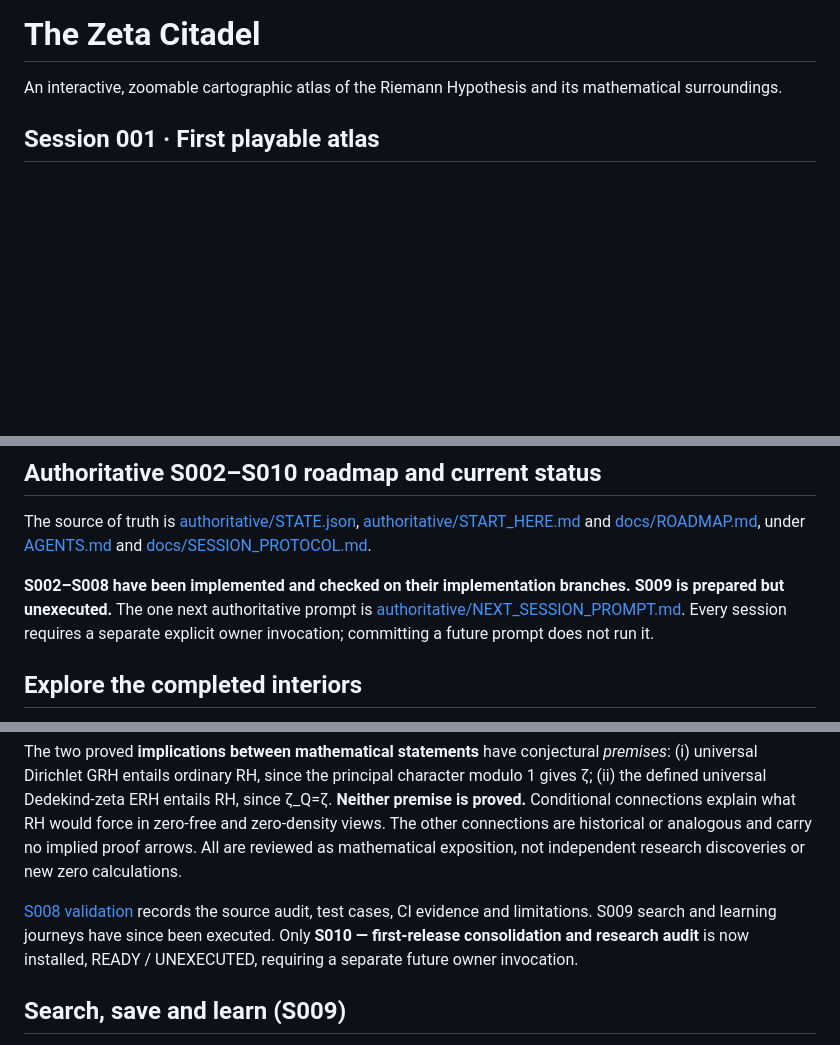
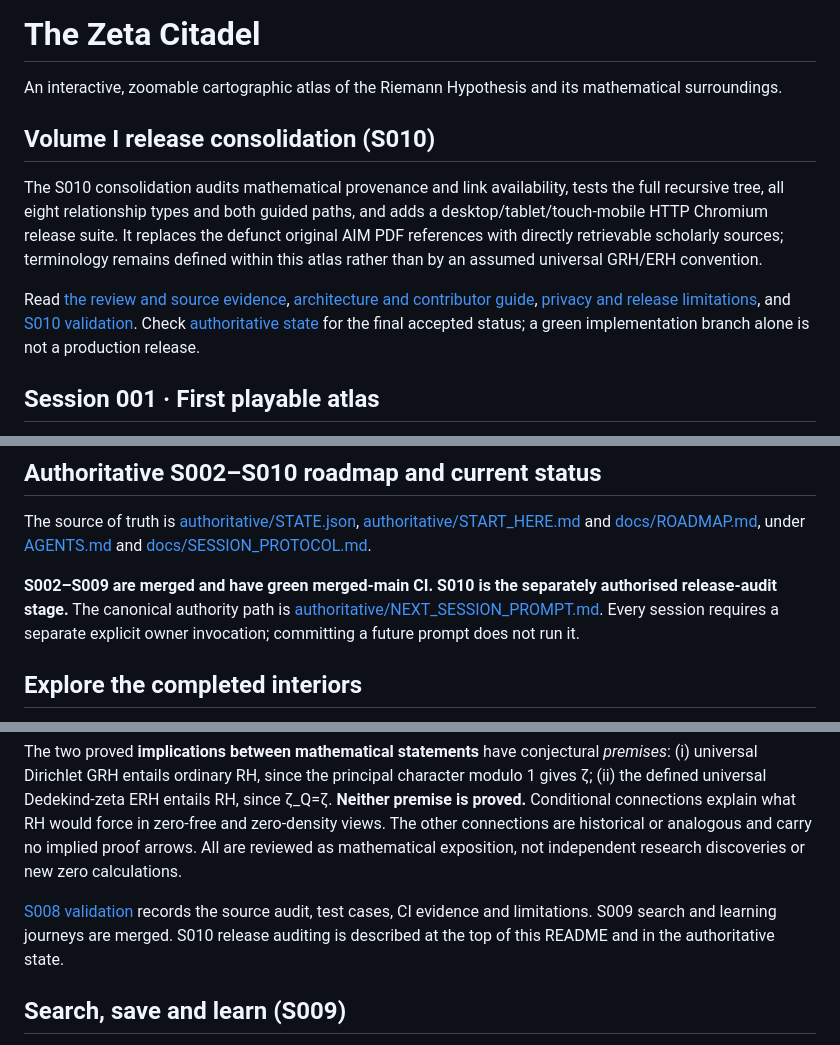
Before and after one commit to jfairfaxball-348/The-Zeta-Citadel, a Markdown page: README.md, 3 parts joined by grey strips. Drawn GitHub-style; blank space fills up the shorter version.

Commit message:
S010: consolidate README and link audit, contribution, privacy and release evidence

```diff
--- a/README.md
+++ b/README.md
@@ -1,6 +1,12 @@
 # The Zeta Citadel
 
 An interactive, zoomable cartographic atlas of the Riemann Hypothesis and its mathematical surroundings.
+
+## Volume I release consolidation (S010)
+
+The S010 consolidation audits mathematical provenance and link availability, tests the full recursive tree, all eight relationship types and both guided paths, and adds a desktop/tablet/touch-mobile HTTP Chromium release suite. It replaces the defunct original AIM PDF references with directly retrievable scholarly sources; terminology remains defined within this atlas rather than by an assumed universal GRH/ERH convention.
+
+Read [the review and source evidence](docs/MATHEMATICAL_SOURCE_AUDIT.md), [architecture and contributor guide](docs/CONTRIBUTING_AND_DATA_CONTRACT.md), [privacy and release limitations](docs/RELEASE_AND_PRIVACY.md), and [S010 validation](sessions/S010/VALIDATION.md). Check [authoritative state](authoritative/STATE.json) for the final accepted status; a green implementation branch alone is not a production release.
 
 ## Session 001 · First playable atlas
 
@@ -76,7 +82,7 @@ Apache-2.0 (see LICENSE).
 
 The source of truth is [authoritative/STATE.json](authoritative/STATE.json), [authoritative/START_HERE.md](authoritative/START_HERE.md) and [docs/ROADMAP.md](docs/ROADMAP.md), under [AGENTS.md](AGENTS.md) and [docs/SESSION_PROTOCOL.md](docs/SESSION_PROTOCOL.md).
 
-**S002–S008 have been implemented and checked on their implementation branches. S009 is prepared but unexecuted.** The one next authoritative prompt is [authoritative/NEXT_SESSION_PROMPT.md](authoritative/NEXT_SESSION_PROMPT.md). Every session requires a separate explicit owner invocation; committing a future prompt does not run it.
+**S002–S009 are merged and have green merged-main CI. S010 is the separately authorised release-audit stage.** The canonical authority path is [authoritative/NEXT_SESSION_PROMPT.md](authoritative/NEXT_SESSION_PROMPT.md). Every session requires a separate explicit owner invocation; committing a future prompt does not run it.
 
 ## Explore the completed interiors
 
@@ -115,7 +121,7 @@ Open **⌁ BRIDGES** at the map top or the side navigation, or visit `#connectio
 
 The two proved **implications between mathematical statements** have conjectural *premises*: (i) universal Dirichlet GRH entails ordinary RH, since the principal character modulo 1 gives ζ; (ii) the defined universal Dedekind-zeta ERH entails RH, since ζ_Q=ζ. **Neither premise is proved.** Conditional connections explain what RH would force in zero-free and zero-density views. The other connections are historical or analogous and carry no implied proof arrows. All are reviewed as mathematical exposition, not independent research discoveries or new zero calculations.
 
-[S008 validation](sessions/S008/VALIDATION.md) records the source audit, test cases, CI evidence and limitations. S009 search and learning journeys have since been executed. Only **S010 — first-release consolidation and research audit** is now installed, READY / UNEXECUTED, requiring a separate future owner invocation.
+[S008 validation](sessions/S008/VALIDATION.md) records the source audit, test cases, CI evidence and limitations. S009 search and learning journeys are merged. S010 release auditing is described at the top of this README and in the authoritative state.
 
 ## Search, save and learn (S009)
 
```
Also changed, not shown: other parts of README.md (+1 -1 lines).
